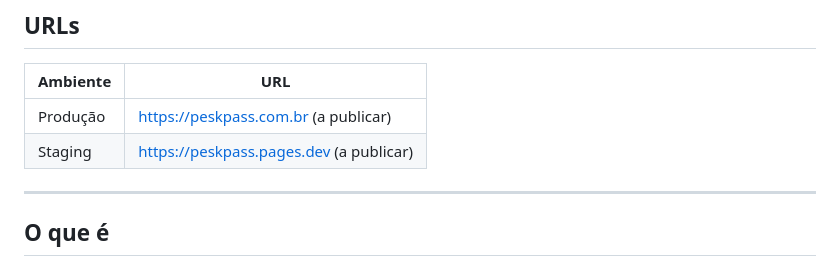
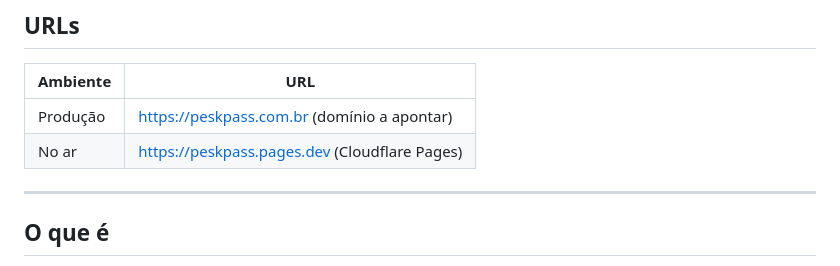
Before and after one commit to leonardocaineli/peskpass, a Markdown page: README.md, the part around the change. GitHub-like rendering.

```diff
--- a/README.md
+++ b/README.md
@@ -6,8 +6,8 @@
 
 | Ambiente | URL |
 |---|---|
-| Produção | https://peskpass.com.br (a publicar) |
-| Staging | https://peskpass.pages.dev (a publicar) |
+| Produção | https://peskpass.com.br (domínio a apontar) |
+| No ar | https://peskpass.pages.dev (Cloudflare Pages) |
 
 ---
 
```
Also changed, not shown: TODO.md (+4 -9 lines).
